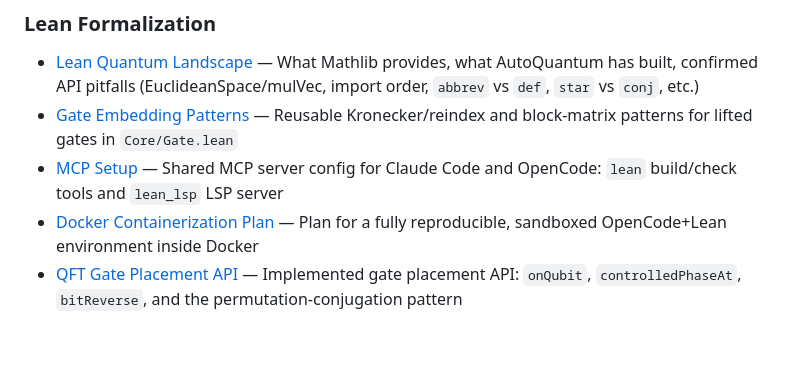
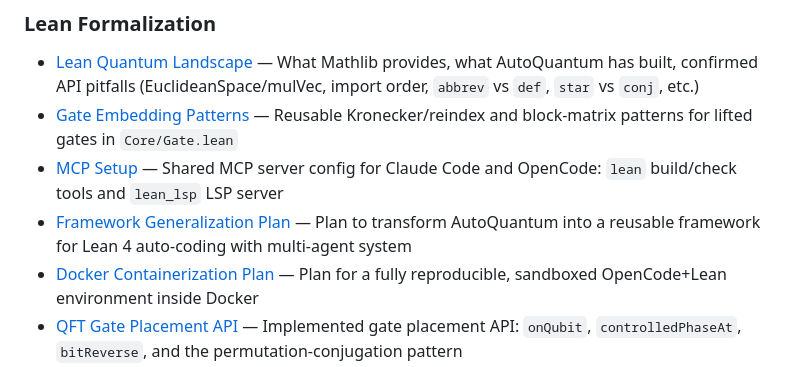
Before and after one commit to ian-turner/autoquantum, a Markdown page: notes/home.md, the part around the change. Drawn GitHub-style; blank space fills up the shorter version.

```diff
--- a/notes/home.md
+++ b/notes/home.md
@@ -67,6 +67,7 @@ For HPlus, Gaps 1–4 are all complete. The blocker is Gap 5: `hadamardAt_zero_e
 - [Lean Quantum Landscape](lean-quantum-landscape.md) — What Mathlib provides, what AutoQuantum has built, confirmed API pitfalls (EuclideanSpace/mulVec, import order, `abbrev` vs `def`, `star` vs `conj`, etc.)
 - [Gate Embedding Patterns](gate-embedding-patterns.md) — Reusable Kronecker/reindex and block-matrix patterns for lifted gates in `Core/Gate.lean`
 - [MCP Setup](opencode-setup.md) — Shared MCP server config for Claude Code and OpenCode: `lean` build/check tools and `lean_lsp` LSP server
+- [Framework Generalization Plan](framework-generalization-plan.md) — Plan to transform AutoQuantum into a reusable framework for Lean 4 auto-coding with multi-agent system
 - [Docker Containerization Plan](docker-containerization-plan.md) — Plan for a fully reproducible, sandboxed OpenCode+Lean environment inside Docker
 - [QFT Gate Placement API](qft-api-roadmap.md) — Implemented gate placement API: `onQubit`, `controlledPhaseAt`, `bitReverse`, and the permutation-conjugation pattern
 - [Qubit Normalization Pattern](qubit-normalization-pattern.md) — Reusable proof patterns for normalized and orthogonal single-qubit superpositions in `Core/Qubit.lean`
```
Also changed, not shown: AGENTS.md (+12 -0 lines), notes/framework-generalization-plan.md (added, +261 -0 lines).
